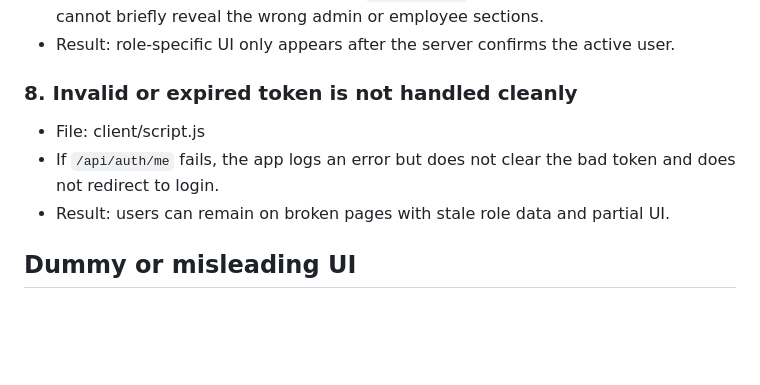
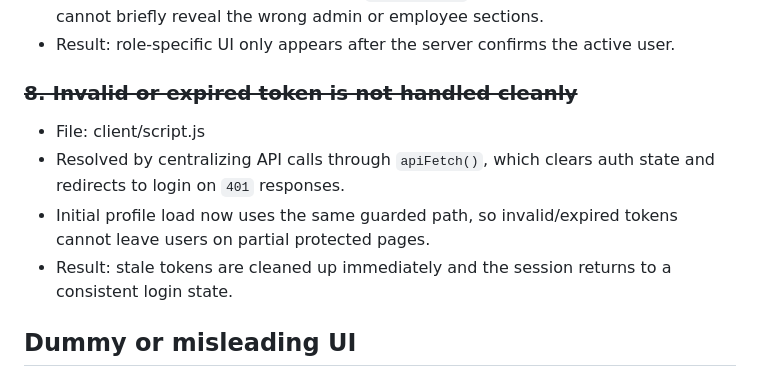
Before and after one commit to mansoor-dev-cell/hrms, a Markdown page: HRMS_BUG_AUDIT.md, the part around the change. GitHub-like rendering; blank space fills up the shorter version.

Commit message:
Invalid or expired token is not handled cleanly - Fixed

```diff
--- a/HRMS_BUG_AUDIT.md
+++ b/HRMS_BUG_AUDIT.md
@@ -66,11 +66,12 @@ This document lists confirmed bugs, broken flows, inconsistent behavior, and dum
 -   Protected pages now load in a neutral `role-pending` state, so stale cached role data cannot briefly reveal the wrong admin or employee sections.
 -   Result: role-specific UI only appears after the server confirms the active user.
 
-### 8. Invalid or expired token is not handled cleanly
+### ~~8. Invalid or expired token is not handled cleanly~~
 
 -   File: client/script.js
--   If `/api/auth/me` fails, the app logs an error but does not clear the bad token and does not redirect to login.
--   Result: users can remain on broken pages with stale role data and partial UI.
+-   Resolved by centralizing API calls through `apiFetch()`, which clears auth state and redirects to login on `401` responses.
+-   Initial profile load now uses the same guarded path, so invalid/expired tokens cannot leave users on partial protected pages.
+-   Result: stale tokens are cleaned up immediately and the session returns to a consistent login state.
 
 ## Dummy or misleading UI
 
```
